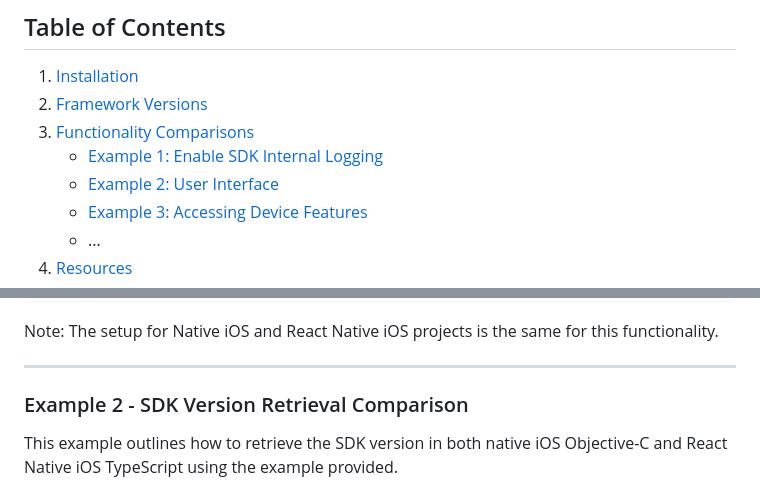
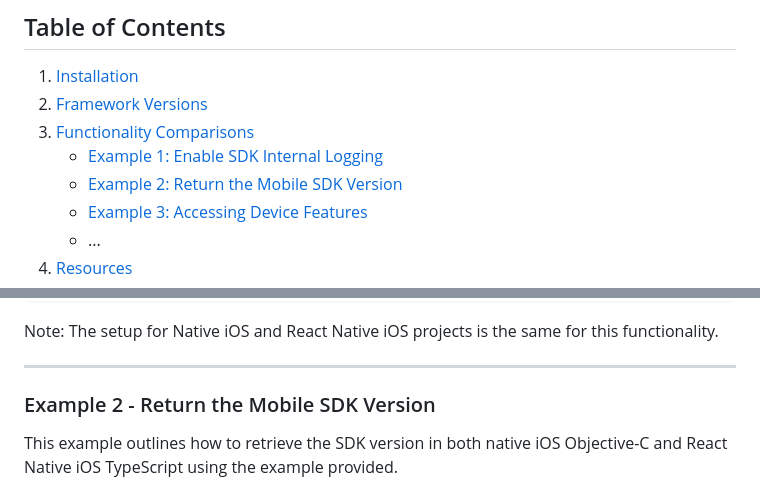
Before and after one commit to sassoftware/ci360-sample-mobile-apps, a Markdown page: README.md, 2 parts joined by grey strips. Rendered like a GitHub page.

```diff
--- a/README.md
+++ b/README.md
@@ -10,7 +10,7 @@ This repository aims to help developers understand the translation of various fu
 2. [Framework Versions](#framework-versions)
 3. [Functionality Comparisons](#functionality-comparisons)
     - [Example 1: Enable SDK Internal Logging](#example-1-enable-sdk-internal-logging)
-    - [Example 2: User Interface](#example-2-user-interface)
+    - [Example 2: Return the Mobile SDK Version](#example-2-return-the-mobile-sdk-version)
     - [Example 3: Accessing Device Features](#example-3-accessing-device-features)
     - ...
 4. [Resources](#resources)
@@ -92,7 +92,7 @@ Note: The setup for Native iOS and React Native iOS projects is the same for thi
 
 ---
 
-### Example 2 - SDK Version Retrieval Comparison
+### Example 2 - Return the Mobile SDK Version
 
 This example outlines how to retrieve the SDK version in both native iOS Objective-C and React Native iOS TypeScript using the example provided.
 
```
